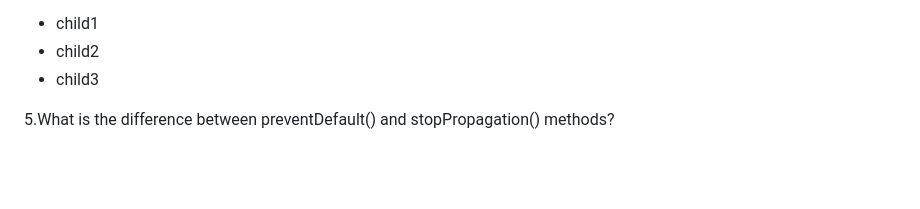
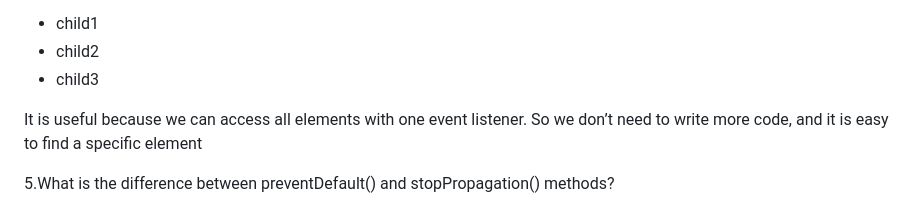
Before and after one commit to junayed17/ph-assignment-5, a Markdown page: README.md, the part around the change. GitHub-like rendering; blank space fills up the shorter version.

```diff
--- a/README.md
+++ b/README.md
@@ -74,6 +74,10 @@ document.querySelector(".parent").addEventListener("click", (e) => {
 });
 </script>
 
+
+
+It is useful because we can access all elements with one event listener. So we don’t need to write more code, and it is easy to find a specific element
+
 5.What is the difference between preventDefault() and stopPropagation() methods?
 
 preventDefault():
```
